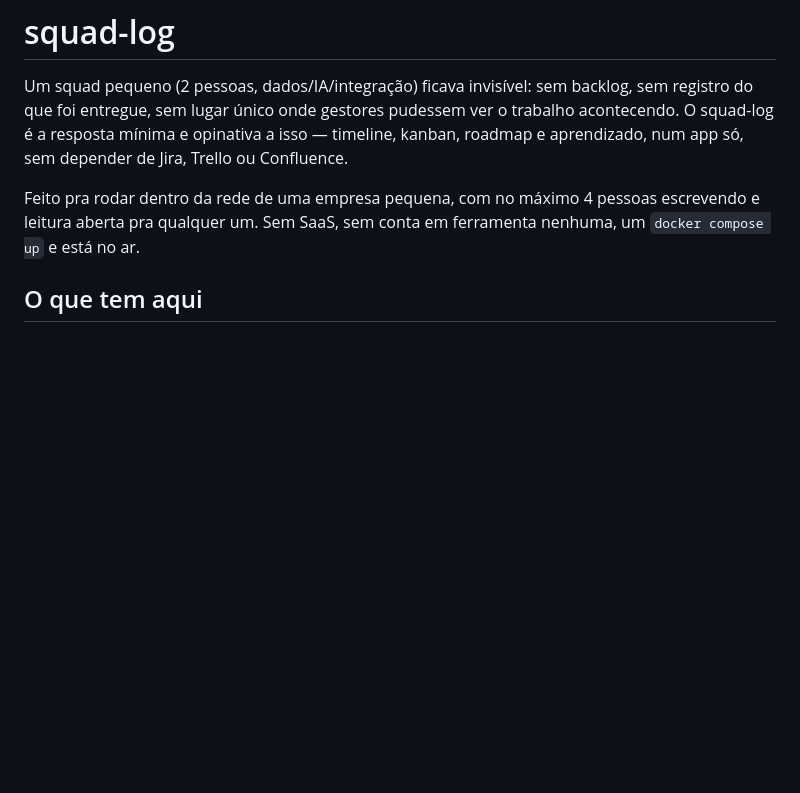
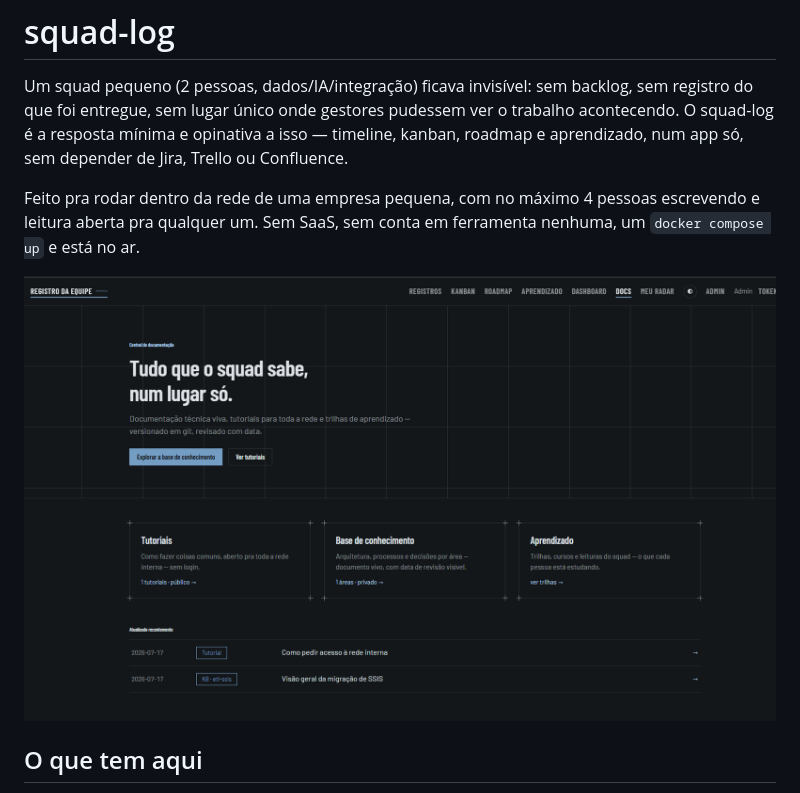
Before and after one commit to lorenzzo-urso/squad-log, a Markdown page: README.md, the part around the change. Drawn GitHub-style; pictures changed too: docs/img/docs-preview.png (added); blank space fills up the shorter version.

Commit message:
Adiciona screenshot da central de documentação na README
Mostra a página de Docs em uso: tutoriais, base de conhecimento e
aprendizado, com os últimos documentos atualizados.

Co-Authored-By: Claude Sonnet 5 <noreply@anthropic.com>

```diff
--- a/README.md
+++ b/README.md
@@ -8,6 +8,8 @@ roadmap e aprendizado, num app só, sem depender de Jira, Trello ou Confluence.
 Feito pra rodar dentro da rede de uma empresa pequena, com no máximo 4 pessoas escrevendo
 e leitura aberta pra qualquer um. Sem SaaS, sem conta em ferramenta nenhuma, um
 `docker compose up` e está no ar.
+
+![Central de documentação do squad-log: tutoriais, base de conhecimento e aprendizado, com os últimos docs atualizados](docs/img/docs-preview.png)
 
 ## O que tem aqui
 
```
